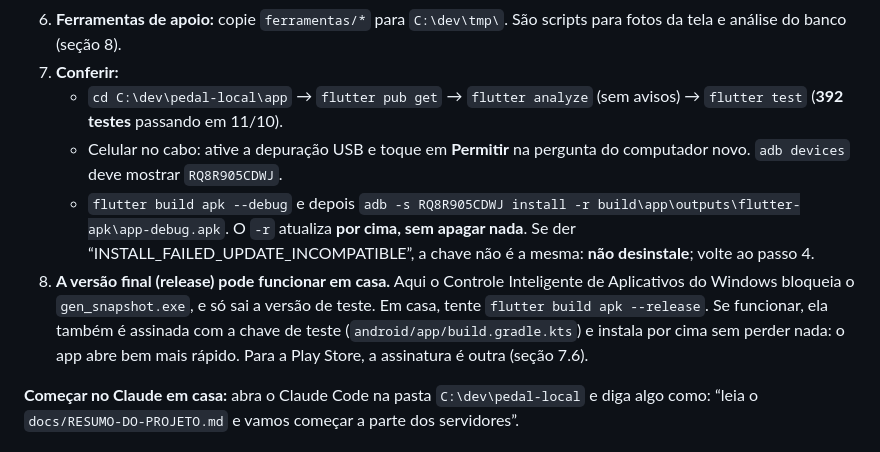
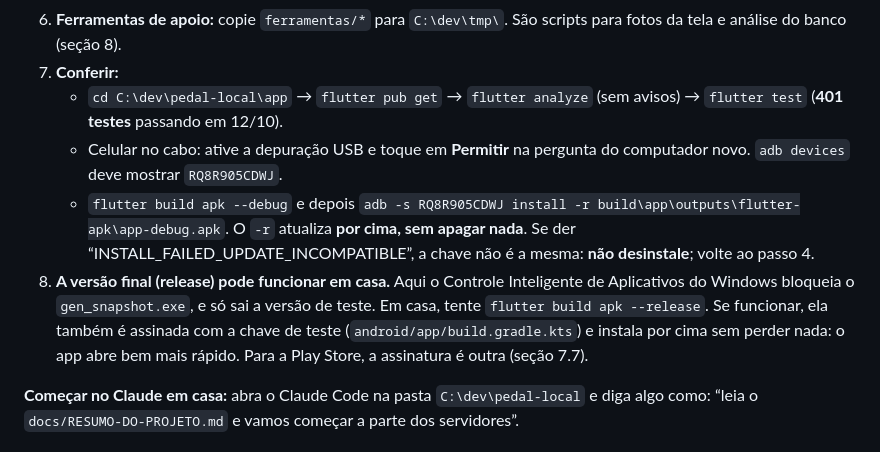
Before and after one commit to estefanohrauber-web/pedal-local, a Markdown page: docs/RESUMO-DO-PROJETO.md, the part around one of its changes. Rendered like a GitHub page.

```diff
--- a/docs/RESUMO-DO-PROJETO.md
+++ b/docs/RESUMO-DO-PROJETO.md
@@ -86,7 +86,7 @@ Faça na ordem. Tudo o que não está no GitHub vem no arquivo `.zip` da transfe
    e análise do banco (seção 8).
 7. **Conferir:**
    - `cd C:\dev\pedal-local\app` → `flutter pub get` → `flutter analyze` (sem avisos) →
-     `flutter test` (**392 testes** passando em 11/10).
+     `flutter test` (**401 testes** passando em 12/10).
    - Celular no cabo: ative a depuração USB e toque em **Permitir** na pergunta do computador novo.
      `adb devices` deve mostrar `RQ8R905CDWJ`.
    - `flutter build apk --debug` e depois
@@ -97,7 +97,7 @@ Faça na ordem. Tudo o que não está no GitHub vem no arquivo `.zip` da transfe
    do Windows bloqueia o `gen_snapshot.exe`, e só sai a versão de teste. Em casa, tente
    `flutter build apk --release`. Se funcionar, ela também é assinada com a chave de teste
    (`android/app/build.gradle.kts`) e instala por cima sem perder nada: o app abre bem mais rápido.
-   Para a Play Store, a assinatura é outra (seção 7.6).
+   Para a Play Store, a assinatura é outra (seção 7.7).
 
 **Começar no Claude em casa:** abra o Claude Code na pasta `C:\dev\pedal-local` e diga algo como:
 “leia o `docs/RESUMO-DO-PROJETO.md` e vamos começar a parte dos servidores”.
```
Also changed, not shown: other parts of docs/RESUMO-DO-PROJETO.md (+28 -6 lines).
